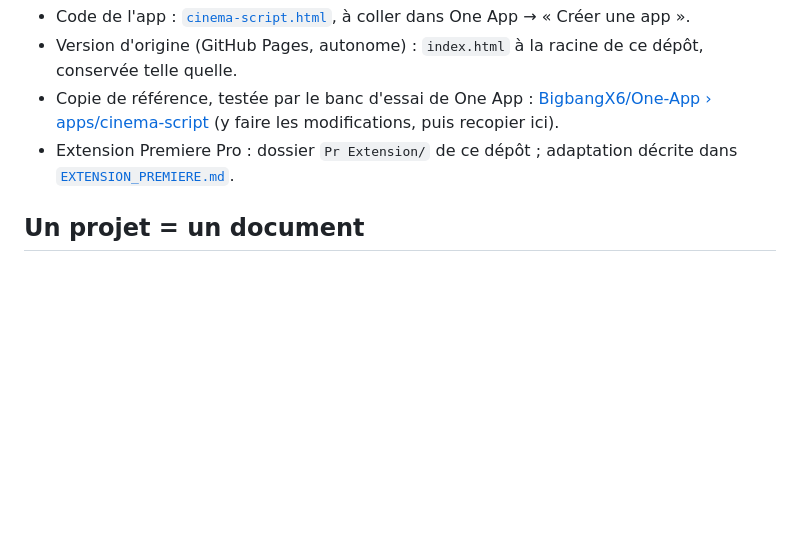
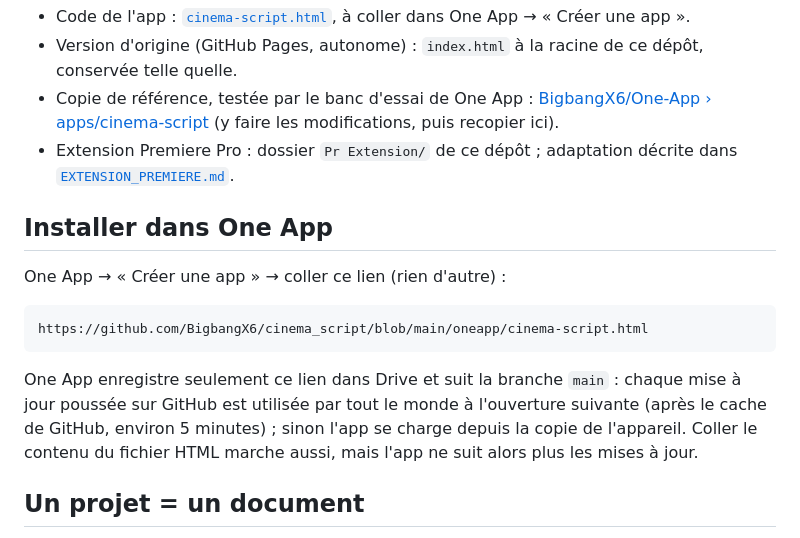
Before and after one commit to BigbangX6/cinema_script, a Markdown page: oneapp/README.md, the part around the change. Rendered like a GitHub page; blank space fills up the shorter version.

Commit message:
oneapp : installer Cinema Script dans One App par son lien GitHub
Co-Authored-By: Claude Opus 5.5 <noreply@anthropic.com>
Claude-Session: https://claude.ai/code/session_019oymryDb4jpzdi5m6GCyae

````diff
--- a/oneapp/README.md
+++ b/oneapp/README.md
@@ -11,6 +11,19 @@ puis tout retrouver au montage grâce à l'extension Premiere Pro.
   (y faire les modifications, puis recopier ici).
 - Extension Premiere Pro : dossier `Pr Extension/` de ce dépôt ; adaptation décrite dans
   [`EXTENSION_PREMIERE.md`](EXTENSION_PREMIERE.md).
+
+## Installer dans One App
+
+One App → « Créer une app » → coller ce lien (rien d'autre) :
+
+```
+https://github.com/BigbangX6/cinema_script/blob/main/oneapp/cinema-script.html
+```
+
+One App enregistre seulement ce lien dans Drive et suit la branche `main` : chaque mise à jour
+poussée sur GitHub est utilisée par tout le monde à l'ouverture suivante (après le cache de
+GitHub, environ 5 minutes) ; sinon l'app se charge depuis la copie de l'appareil. Coller le
+contenu du fichier HTML marche aussi, mais l'app ne suit alors plus les mises à jour.
 
 ## Un projet = un document
 
````
